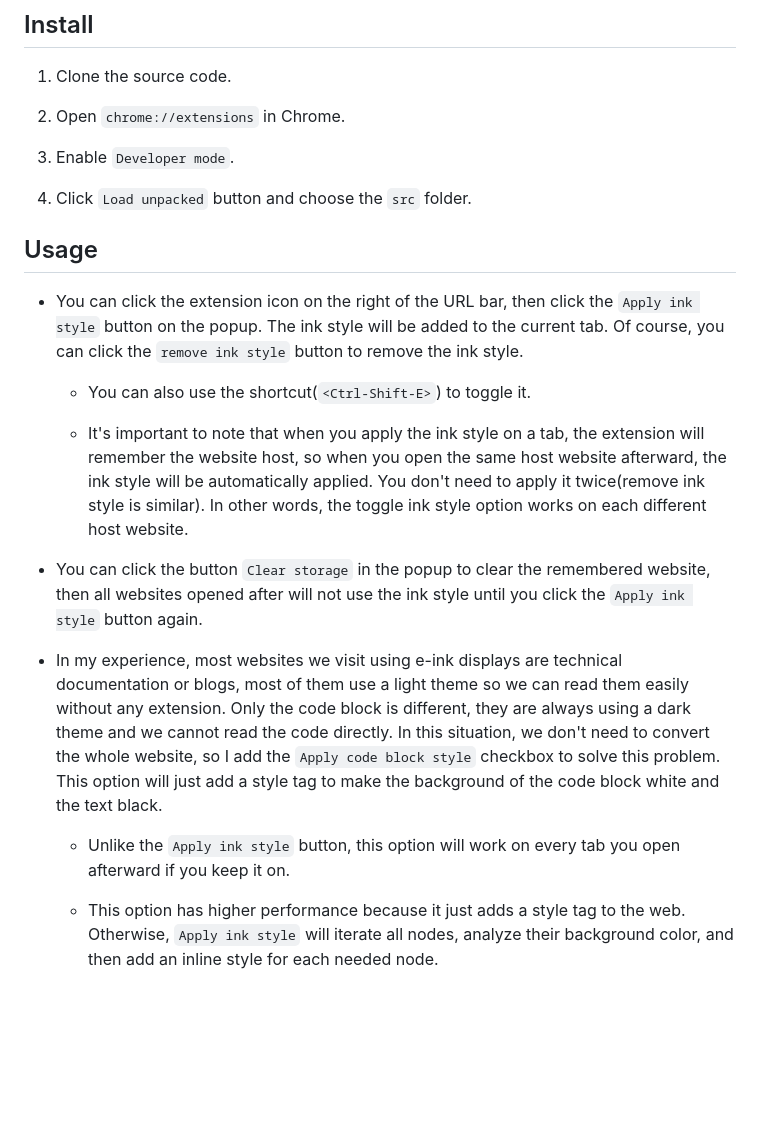
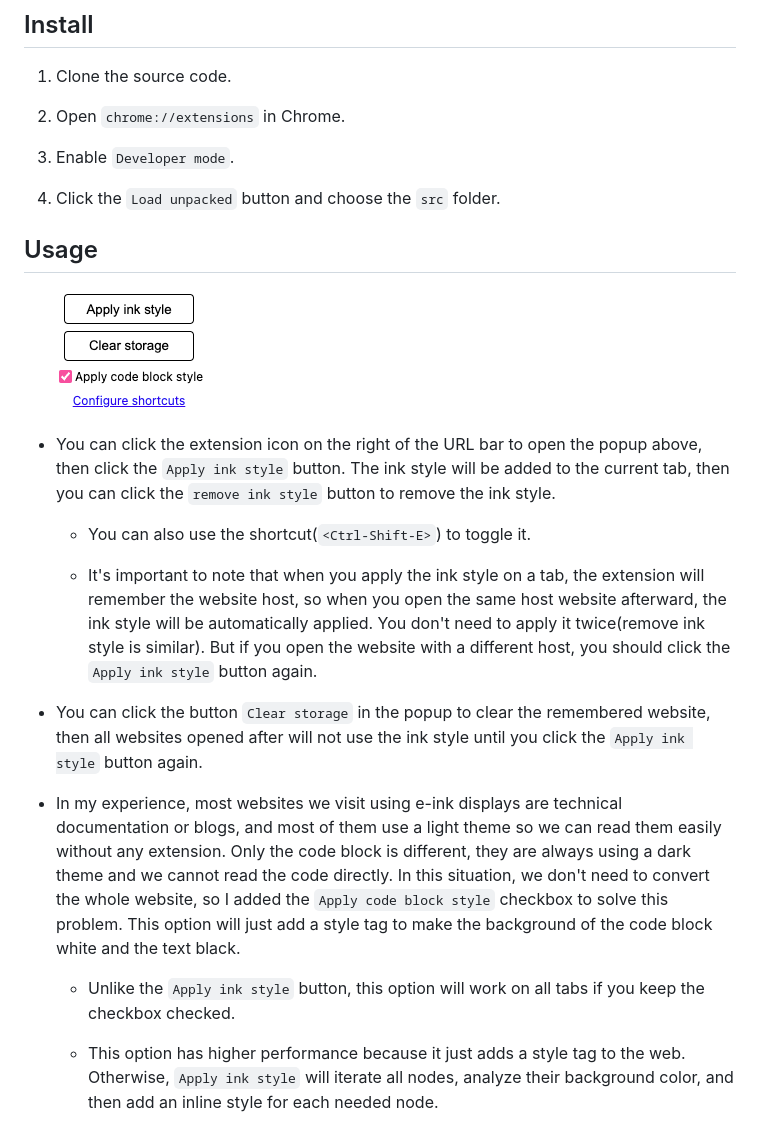
Before and after one commit to hui890514/chrome-e-ink-improvement, a Markdown page: README.md, the part around the change. GitHub-like rendering; pictures changed too: example.png (added); blank space fills up the shorter version.

Commit message:
chore: update readme

```diff
--- a/README.md
+++ b/README.md
@@ -12,21 +12,23 @@ The main idea is to convert dark themes to light themes, and more, I will do som
 
 3. Enable `Developer mode`.
 
-4. Click `Load unpacked` button and choose the `src` folder.
+4. Click the `Load unpacked` button and choose the `src` folder.
 
 ## Usage
 
-- You can click the extension icon on the right of the URL bar, then click the `Apply ink style` button on the popup. The ink style will be added to the current tab. Of course, you can click the `remove ink style` button to remove the ink style.
+![example](./example.png)
+
+- You can click the extension icon on the right of the URL bar to open the popup above, then click the `Apply ink style` button. The ink style will be added to the current tab, then you can click the `remove ink style` button to remove the ink style.
 
   - You can also use the shortcut(`<Ctrl-Shift-E>`) to toggle it.
 
-  - It's important to note that when you apply the ink style on a tab, the extension will remember the website host, so when you open the same host website afterward, the ink style will be automatically applied. You don't need to apply it twice(remove ink style is similar). In other words, the toggle ink style option works on each different host website.
+  - It's important to note that when you apply the ink style on a tab, the extension will remember the website host, so when you open the same host website afterward, the ink style will be automatically applied. You don't need to apply it twice(remove ink style is similar). But if you open the website with a different host, you should click the `Apply ink style` button again.
 
 - You can click the button `Clear storage` in the popup to clear the remembered website, then all websites opened after will not use the ink style until you click the `Apply ink style` button again.
 
-- In my experience, most websites we visit using e-ink displays are technical documentation or blogs, most of them use a light theme so we can read them easily without any extension. Only the code block is different, they are always using a dark theme and we cannot read the code directly. In this situation, we don't need to convert the whole website, so I add the `Apply code block style` checkbox to solve this problem. This option will just add a style tag to make the background of the code block white and the text black.
+- In my experience, most websites we visit using e-ink displays are technical documentation or blogs, and most of them use a light theme so we can read them easily without any extension. Only the code block is different, they are always using a dark theme and we cannot read the code directly. In this situation, we don't need to convert the whole website, so I added the `Apply code block style` checkbox to solve this problem. This option will just add a style tag to make the background of the code block white and the text black.
 
-  - Unlike the `Apply ink style` button, this option will work on every tab you open afterward if you keep it on.
+  - Unlike the `Apply ink style` button, this option will work on all tabs if you keep the checkbox checked.
 
   - This option has higher performance because it just adds a style tag to the web. Otherwise, `Apply ink style` will iterate all nodes, analyze their background color, and then add an inline style for each needed node.
 
```
